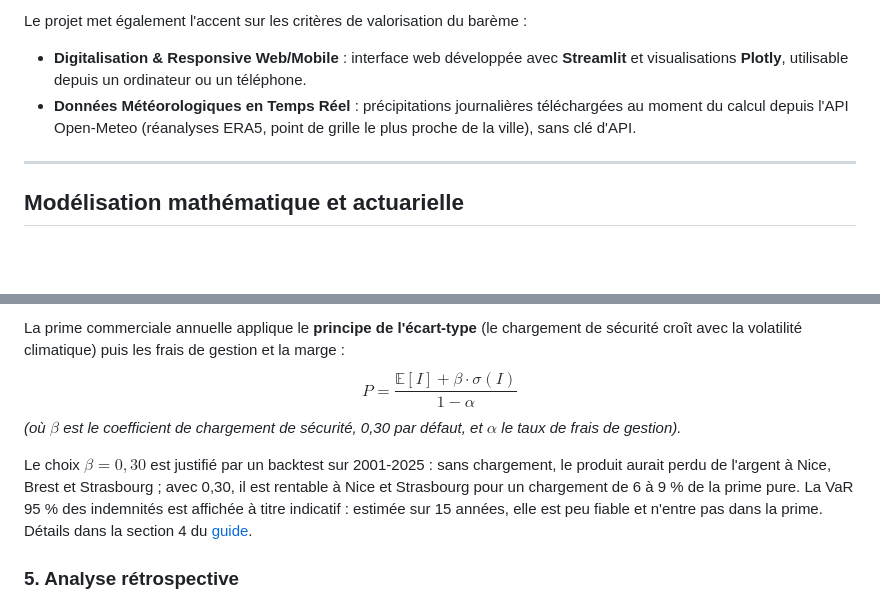
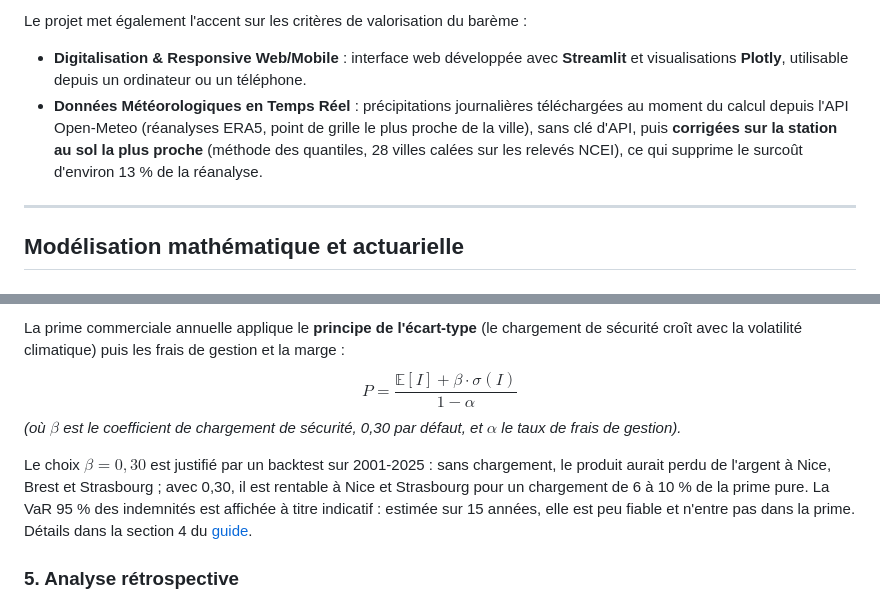
Before and after one commit to AmielMetier/PROJET-D-ACTUARIAT---IMAFA-2026-2027-LOGICIEL-D-ASSURANCE-DE-RISQUE-METEOROLOGIQUE, a Markdown page: README.md, 2 parts joined by grey strips. Drawn GitHub-style; blank space fills up the shorter version.

```diff
--- a/README.md
+++ b/README.md
@@ -56,7 +56,7 @@ Le logiciel répond aux exigences des trois départements de la compagnie :
 
 Le projet met également l'accent sur les critères de valorisation du barème :
 - **Digitalisation & Responsive Web/Mobile** : interface web développée avec **Streamlit** et visualisations **Plotly**, utilisable depuis un ordinateur ou un téléphone.
-- **Données Météorologiques en Temps Réel** : précipitations journalières téléchargées au moment du calcul depuis l'API Open-Meteo (réanalyses ERA5, point de grille le plus proche de la ville), sans clé d'API.
+- **Données Météorologiques en Temps Réel** : précipitations journalières téléchargées au moment du calcul depuis l'API Open-Meteo (réanalyses ERA5, point de grille le plus proche de la ville), sans clé d'API, puis **corrigées sur la station au sol la plus proche** (méthode des quantiles, 28 villes calées sur les relevés NCEI), ce qui supprime le surcoût d'environ 13 % de la réanalyse.
 
 ---
 
@@ -87,7 +87,7 @@ La prime commerciale annuelle applique le **principe de l'écart-type** (le char
 $$P = \frac{\mathbb{E}[I] + \beta \cdot \sigma(I)}{1 - \alpha}$$
 *(où $\beta$ est le coefficient de chargement de sécurité, 0,30 par défaut, et $\alpha$ le taux de frais de gestion).*
 
-Le choix $\beta = 0{,}30$ est justifié par un backtest sur 2001-2025 : sans chargement, le produit aurait perdu de l'argent à Nice, Brest et Strasbourg ; avec 0,30, il est rentable à Nice et Strasbourg pour un chargement de 6 à 9 % de la prime pure. La VaR 95 % des indemnités est affichée à titre indicatif : estimée sur 15 années, elle est peu fiable et n'entre pas dans la prime. Détails dans la section 4 du [guide](docs/USER_GUIDE.md).
+Le choix $\beta = 0{,}30$ est justifié par un backtest sur 2001-2025 : sans chargement, le produit aurait perdu de l'argent à Nice, Brest et Strasbourg ; avec 0,30, il est rentable à Nice et Strasbourg pour un chargement de 6 à 10 % de la prime pure. La VaR 95 % des indemnités est affichée à titre indicatif : estimée sur 15 années, elle est peu fiable et n'entre pas dans la prime. Détails dans la section 4 du [guide](docs/USER_GUIDE.md).
 
 ### 5. Analyse rétrospective
 Pour une année passée $a$, la prime $P_a$ est calculée **a priori**, comme au 1er janvier de $a$, avec les seules années antérieures. Elle est ensuite comparée aux résultats réellement observés pendant $a$ : s'assurer a été favorable si les indemnités reçues dépassent $P_a$.
```
Also changed, not shown: other parts of README.md (+12 -8 lines), docs/USER_GUIDE.md (+47 -23 lines), report/figures/capture_devis.png, report/figures/capture_mobile.png, report/figures/capture_retrospective_annee.png, report/figures/capture_retrospective_plusieurs_annees.png, report/figures/capture_tarification.png, 11 other files.
